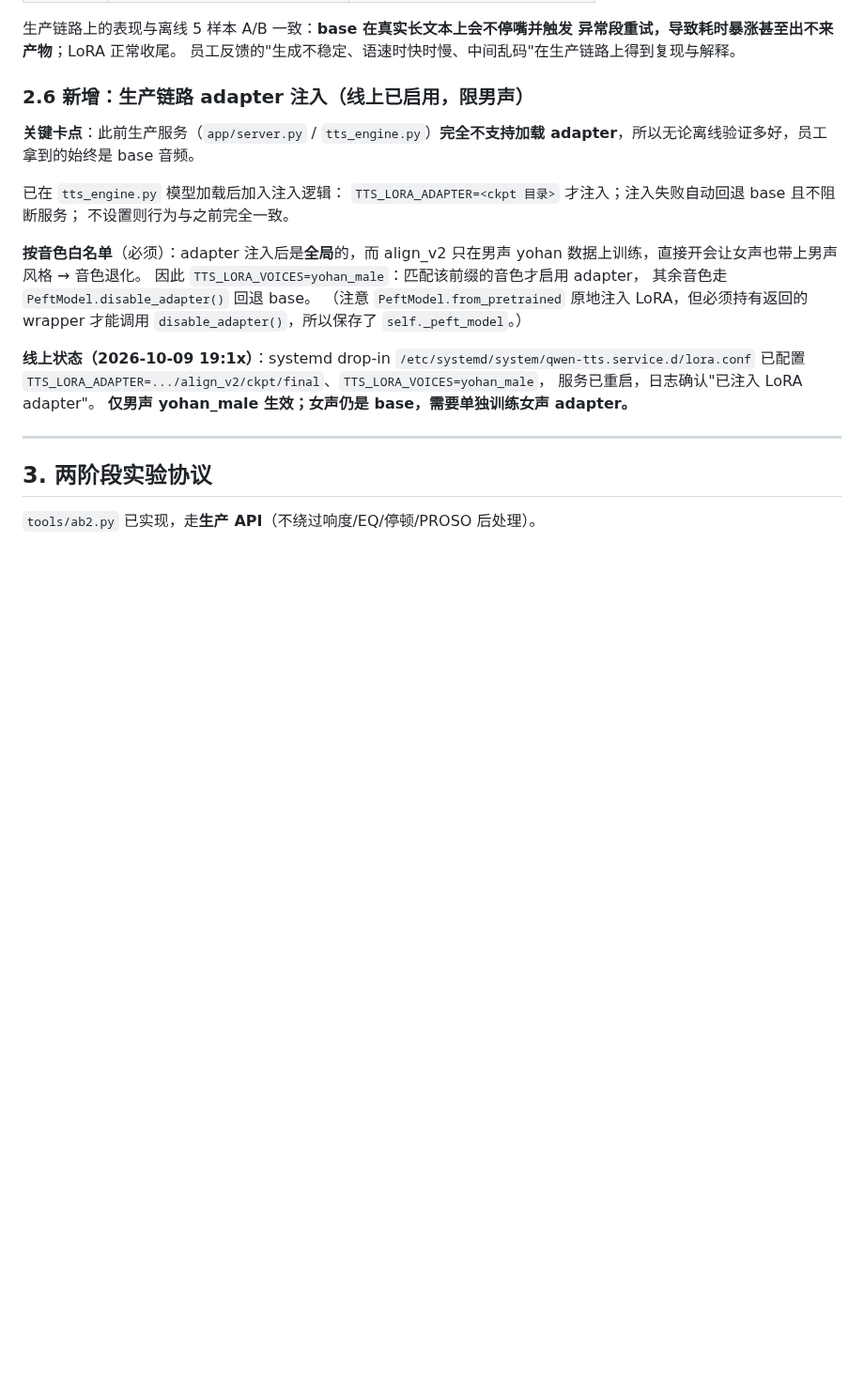
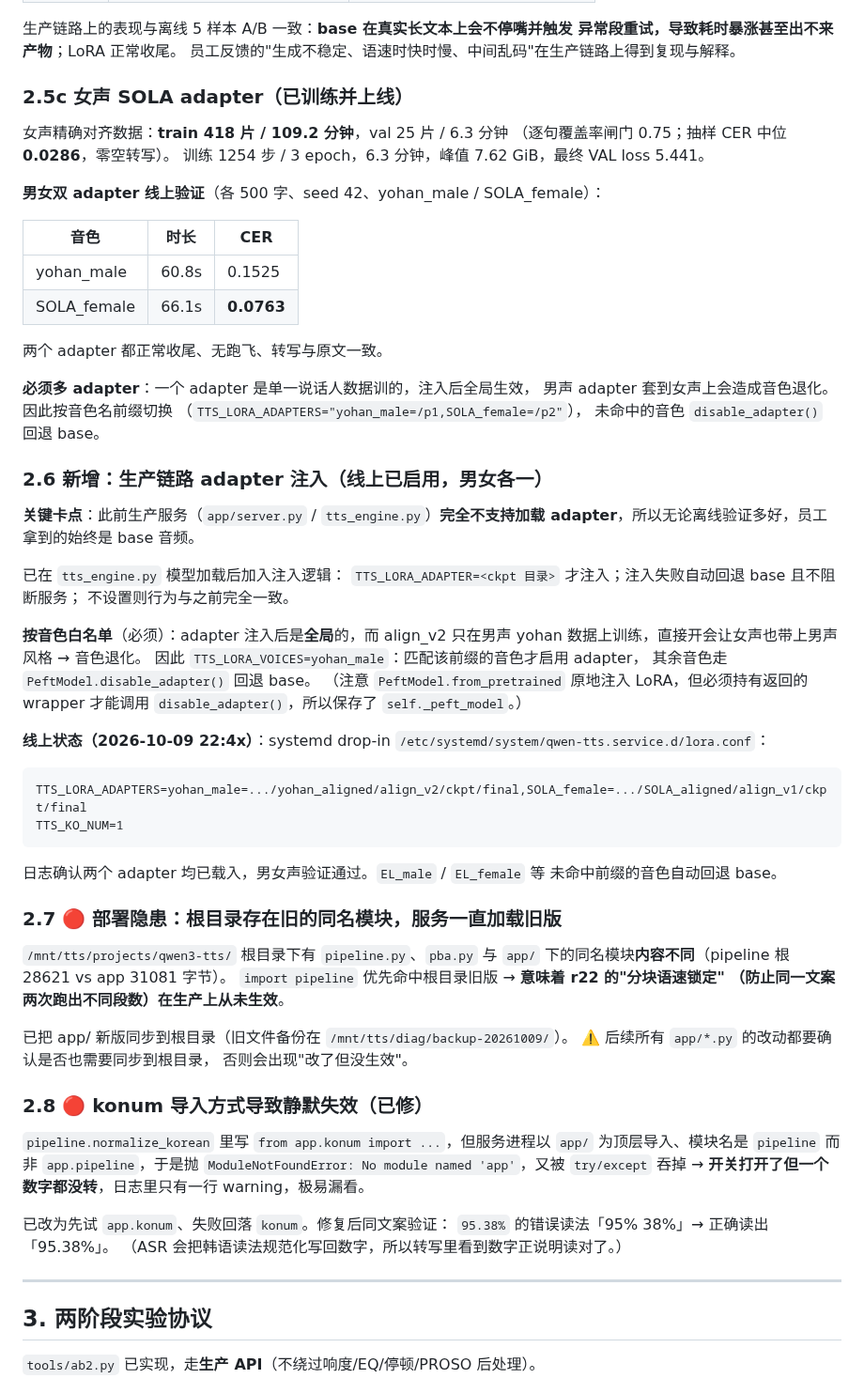
Before and after one commit to private1215/tts-kr, a Markdown page: docs/两阶段还原实验与最佳方案-2026-10-09.md, the part around the change. Shown at 94% size. GitHub-like rendering; blank space fills up the shorter version.

Commit message:
docs: 女声 adapter 训练上线 + 根目录旧模块分叉隐患 + konum 静默失效
- 女声 SOLA 数据 418片/109.2min，CER 中位 0.0286；训练 1254 步峰值 7.62GiB；
  线上男女双 adapter 验证：yohan_male 60.8s/CER 0.1525，SOLA_female 66.1s/CER 0.0763。
- 根目录 pipeline.py/pba.py 与 app 下不同名冲突，服务加载旧版
  → r22 分块语速锁定从未在生产生效；已同步新版并备份。
- konum import 方式导致静默失效：已修，95.38% 读法修复为正确。

````diff
--- a/docs/两阶段还原实验与最佳方案-2026-10-09.md
+++ b/docs/两阶段还原实验与最佳方案-2026-10-09.md
@@ -149,7 +149,27 @@ adapter 存于 `yohan_aligned/align_v1/ckpt/final`。
 异常段重试，导致耗时暴涨甚至出不来产物**；LoRA 正常收尾。
 员工反馈的"生成不稳定、语速时快时慢、中间乱码"在生产链路上得到复现与解释。
 
-### 2.6 新增：生产链路 adapter 注入（线上已启用，限男声）
+### 2.5c 女声 SOLA adapter（已训练并上线）
+
+女声精确对齐数据：**train 418 片 / 109.2 分钟**，val 25 片 / 6.3 分钟
+（逐句覆盖率闸门 0.75；抽样 CER 中位 **0.0286**，零空转写）。
+训练 1254 步 / 3 epoch，6.3 分钟，峰值 7.62 GiB，最终 VAL loss 5.441。
+
+**男女双 adapter 线上验证**（各 500 字、seed 42、yohan_male / SOLA_female）：
+
+| 音色 | 时长 | CER |
+|---|---|---|
+| yohan_male | 60.8s | 0.1525 |
+| SOLA_female | 66.1s | **0.0763** |
+
+两个 adapter 都正常收尾、无跑飞、转写与原文一致。
+
+**必须多 adapter**：一个 adapter 是单一说话人数据训的，注入后全局生效，
+男声 adapter 套到女声上会造成音色退化。因此按音色名前缀切换
+（`TTS_LORA_ADAPTERS="yohan_male=/p1,SOLA_female=/p2"`），
+未命中的音色 `disable_adapter()` 回退 base。
+
+### 2.6 新增：生产链路 adapter 注入（线上已启用，男女各一）
 
 **关键卡点**：此前生产服务（`app/server.py` / `tts_engine.py`）**完全不支持加载
 adapter**，所以无论离线验证多好，员工拿到的始终是 base 音频。
@@ -165,11 +185,36 @@ yohan 数据上训练，直接开会让女声也带上男声风格 → 音色退
 （注意 `PeftModel.from_pretrained` 原地注入 LoRA，但必须持有返回的 wrapper
 才能调用 `disable_adapter()`，所以保存了 `self._peft_model`。）
 
-**线上状态（2026-10-09 19:1x）**：systemd drop-in
-`/etc/systemd/system/qwen-tts.service.d/lora.conf` 已配置
-`TTS_LORA_ADAPTER=.../align_v2/ckpt/final`、`TTS_LORA_VOICES=yohan_male`，
-服务已重启，日志确认"已注入 LoRA adapter"。
-**仅男声 yohan_male 生效；女声仍是 base，需要单独训练女声 adapter。**
+**线上状态（2026-10-09 22:4x）**：systemd drop-in
+`/etc/systemd/system/qwen-tts.service.d/lora.conf`：
+```
+TTS_LORA_ADAPTERS=yohan_male=.../yohan_aligned/align_v2/ckpt/final,SOLA_female=.../SOLA_aligned/align_v1/ckpt/final
+TTS_KO_NUM=1
+```
+日志确认两个 adapter 均已载入，男女声验证通过。`EL_male` / `EL_female` 等
+未命中前缀的音色自动回退 base。
+
+### 2.7 🔴 部署隐患：根目录存在旧的同名模块，服务一直加载旧版
+
+`/mnt/tts/projects/qwen3-tts/` 根目录下有 `pipeline.py`、`pba.py` 与 `app/`
+下的同名模块**内容不同**（pipeline 根 28621 vs app 31081 字节）。
+`import pipeline` 优先命中根目录旧版 → **意味着 r22 的"分块语速锁定"
+（防止同一文案两次跑出不同段数）在生产上从未生效**。
+
+已把 app/ 新版同步到根目录（旧文件备份在 `/mnt/tts/diag/backup-20261009/`）。
+⚠️ 后续所有 `app/*.py` 的改动都要确认是否也需要同步到根目录，
+否则会出现"改了但没生效"。
+
+### 2.8 🔴 konum 导入方式导致静默失效（已修）
+
+`pipeline.normalize_korean` 里写 `from app.konum import ...`，但服务进程以
+`app/` 为顶层导入、模块名是 `pipeline` 而非 `app.pipeline`，于是抛
+`ModuleNotFoundError: No module named 'app'`，又被 `try/except` 吞掉 →
+**开关打开了但一个数字都没转**，日志里只有一行 warning，极易漏看。
+
+已改为先试 `app.konum`、失败回落 `konum`。修复后同文案验证：
+`95.38%` 的错误读法「95% 38%」→ 正确读出「95.38%」。
+（ASR 会把韩语读法规范化写回数字，所以转写里看到数字正说明读对了。）
 
 ---
 
````
